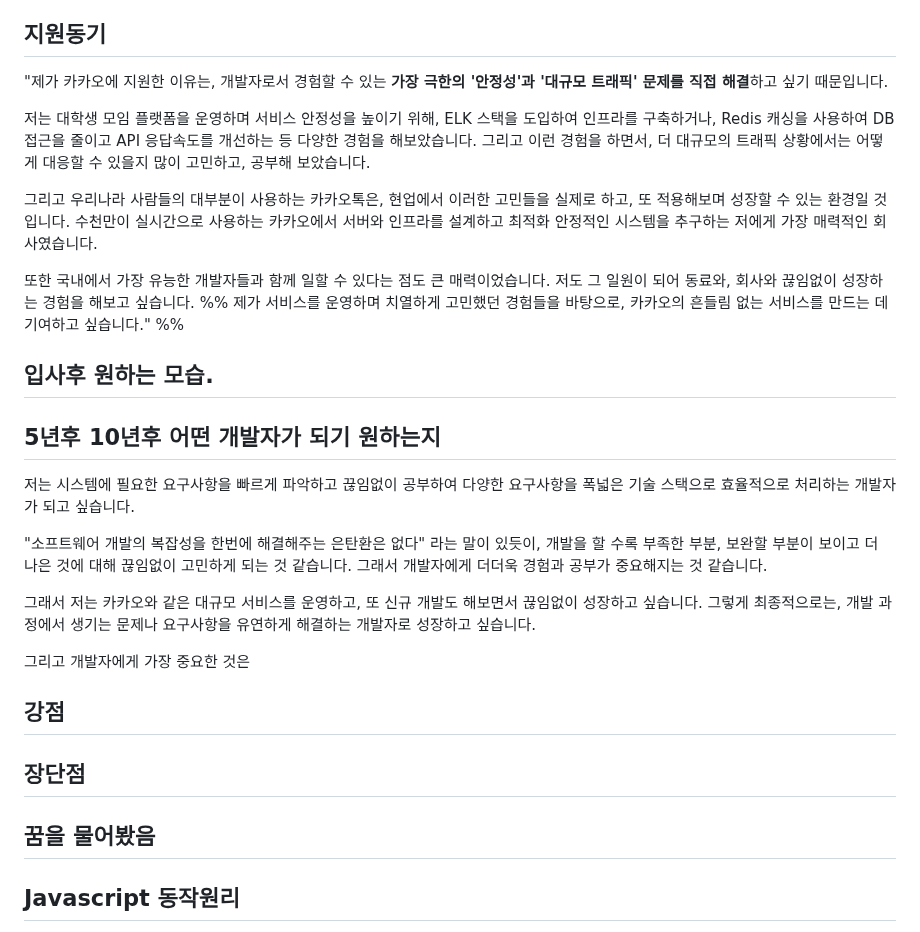
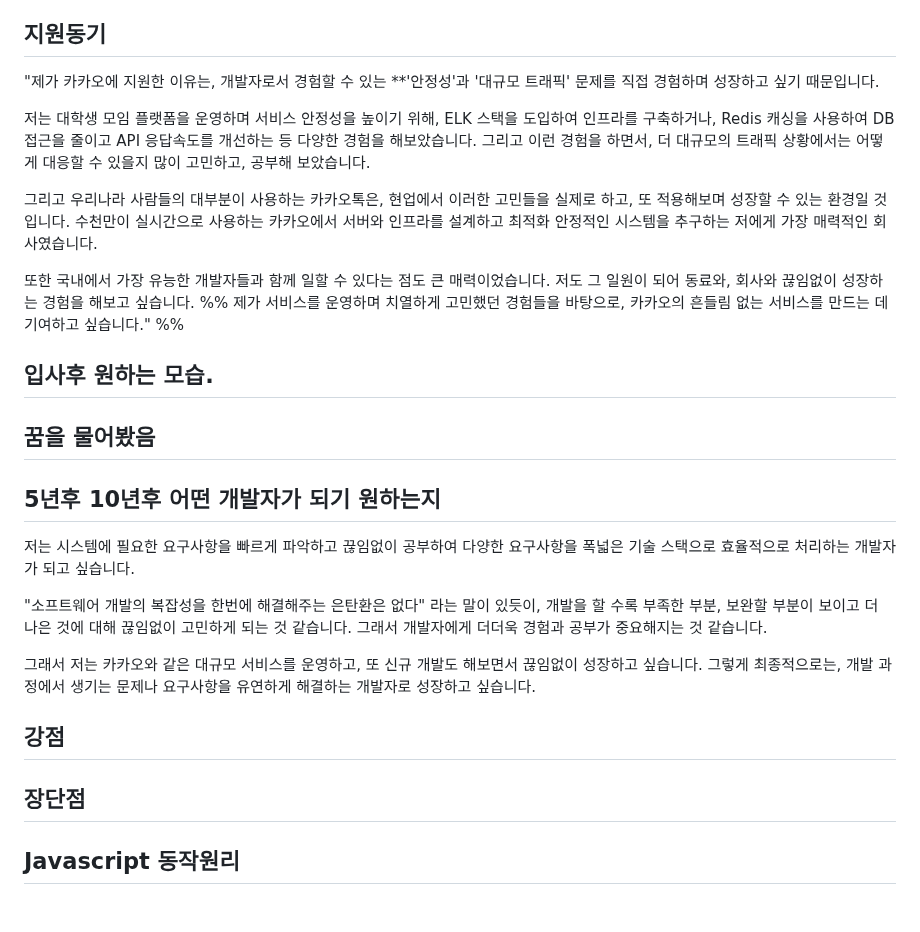
Before and after one commit to beming-dev/beming-dev.github.io, a Markdown page: src/blog/카카오 면접.md, the part around the change. Rendered like a GitHub page; blank space fills up the shorter version.

Commit message:
vault backup: 2025-11-15 20:19:53

```diff
--- a/src/blog/카카오 면접.md
+++ b/src/blog/카카오 면접.md
@@ -16,7 +16,7 @@ Server, Client, Platform, Infra 등 다양한 분야가 유기적으로 협력
 
 ## 지원동기
 
-"제가 카카오에 지원한 이유는, 개발자로서 경험할 수 있는 **가장 극한의 '안정성'과 '대규모 트래픽' 문제를 직접 해결**하고 싶기 때문입니다.
+"제가 카카오에 지원한 이유는, 개발자로서 경험할 수 있는 **'안정성'과 '대규모 트래픽' 문제를 직접 경험하며 성장하고 싶기 때문입니다.
 
 저는 대학생 모임 플랫폼을 운영하며 서비스 안정성을 높이기 위해, ELK 스택을 도입하여 인프라를 구축하거나, Redis 캐싱을 사용하여 DB 접근을 줄이고 API 응답속도를 개선하는 등 다양한 경험을 해보았습니다. 그리고 이런 경험을 하면서, 더 대규모의 트래픽 상황에서는 어떻게 대응할 수 있을지 많이 고민하고, 공부해 보았습니다.
 
@@ -29,6 +29,8 @@ Server, Client, Platform, Infra 등 다양한 분야가 유기적으로 협력
 
 ## 입사후 원하는 모습.
 
+## 꿈을 물어봤음
+
 
 
 ## 5년후 10년후 어떤 개발자가 되기 원하는지
@@ -39,15 +41,11 @@ Server, Client, Platform, Infra 등 다양한 분야가 유기적으로 협력
 
 그래서 저는 카카오와 같은 대규모 서비스를 운영하고, 또 신규 개발도 해보면서 끊임없이 성장하고 싶습니다. 그렇게 최종적으로는, 개발 과정에서 생기는 문제나 요구사항을 유연하게 해결하는 개발자로 성장하고 싶습니다.
 
-그리고 개발자에게 가장 중요한 것은
-
 
 
 ## 강점
 
 ## 장단점
-
-## 꿈을 물어봤음
 
 ## Javascript 동작원리
 
```
